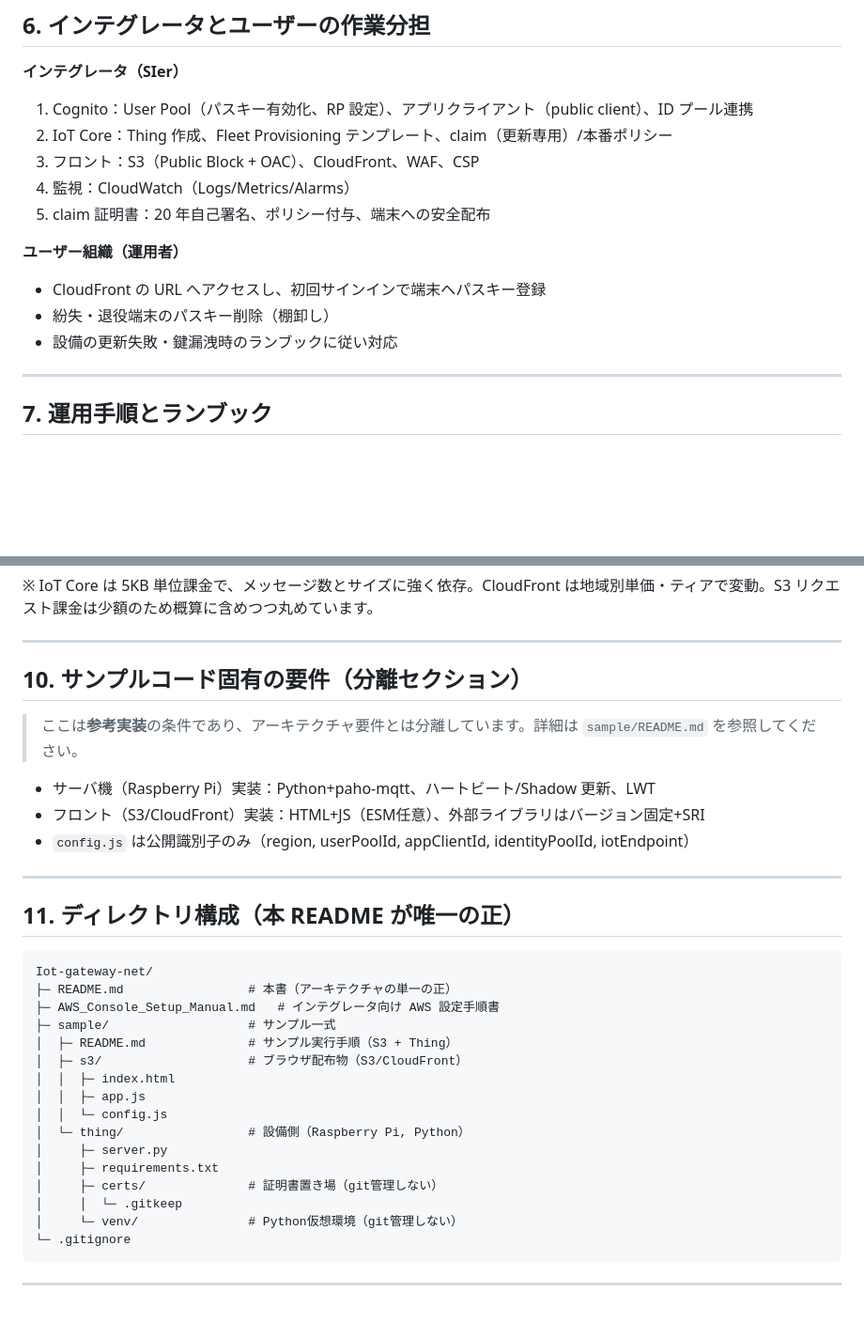
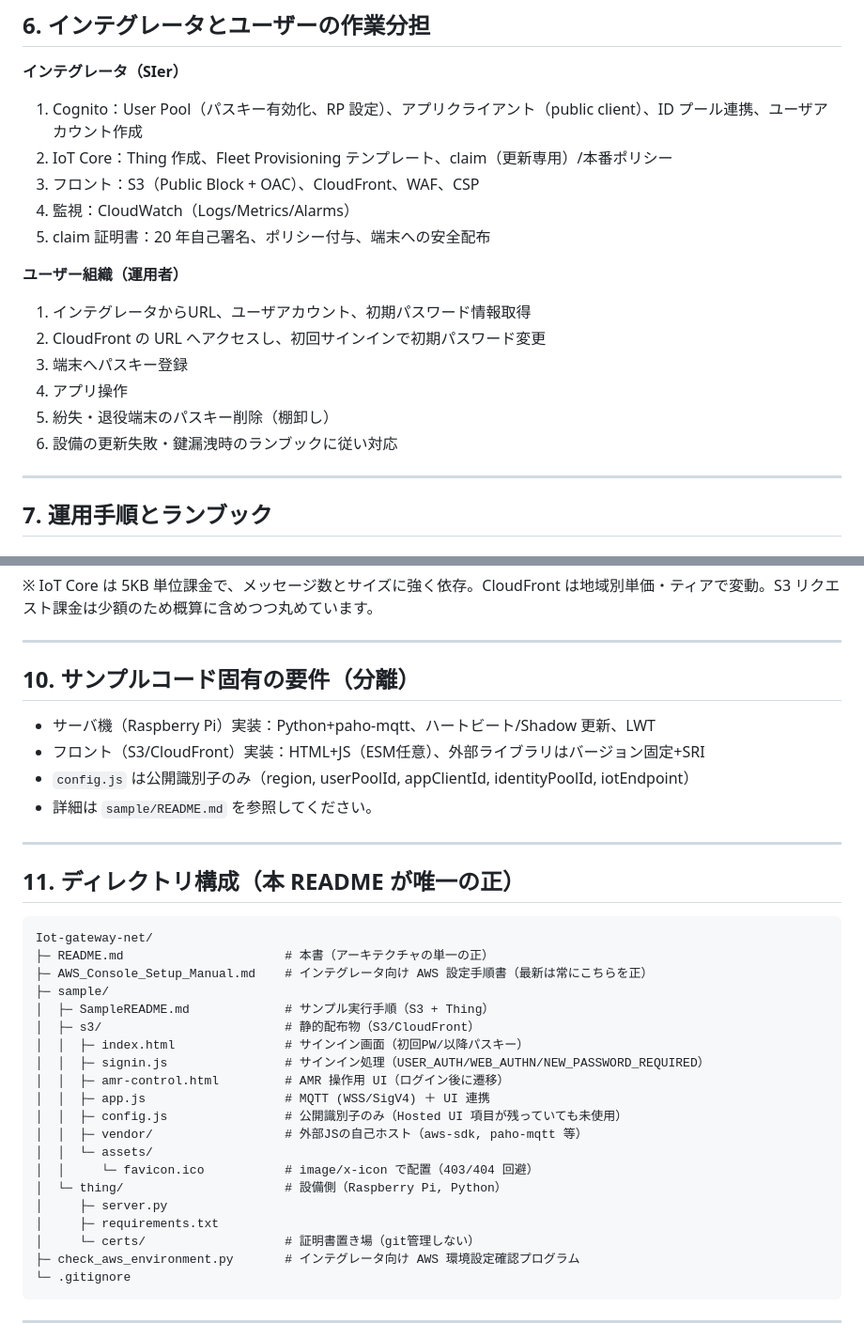
Before and after one commit to satorunnlg/iot-gateway-net, a Markdown page: README.md, 2 parts joined by grey strips. Shown at 94% size. Drawn GitHub-style; blank space fills up the shorter version.

````diff
--- a/README.md
+++ b/README.md
@@ -378,7 +364,7 @@ Content-Security-Policy:
 
 **インテグレータ（SIer）**
 
-1. Cognito：User Pool（パスキー有効化、RP 設定）、アプリクライアント（public client）、ID プール連携
+1. Cognito：User Pool（パスキー有効化、RP 設定）、アプリクライアント（public client）、ID プール連携、ユーザアカウント作成
 2. IoT Core：Thing 作成、Fleet Provisioning テンプレート、claim（更新専用）/本番ポリシー
 3. フロント：S3（Public Block + OAC）、CloudFront、WAF、CSP
 4. 監視：CloudWatch（Logs/Metrics/Alarms）
@@ -386,9 +372,12 @@ Content-Security-Policy:
 
 **ユーザー組織（運用者）**
 
-* CloudFront の URL へアクセスし、初回サインインで端末へパスキー登録
-* 紛失・退役端末のパスキー削除（棚卸し）
-* 設備の更新失敗・鍵漏洩時のランブックに従い対応
+1. インテグレータからURL、ユーザアカウント、初期パスワード情報取得
+2. CloudFront の URL へアクセスし、初回サインインで初期パスワード変更
+3. 端末へパスキー登録
+4. アプリ操作
+5. 紛失・退役端末のパスキー削除（棚卸し）
+6. 設備の更新失敗・鍵漏洩時のランブックに従い対応
 
 ---
 
@@ -450,13 +439,13 @@ Content-Security-Policy:
 
 ---
 
-## 10. サンプルコード固有の要件（分離セクション）
+## 10. サンプルコード固有の要件（分離）
 
-> ここは**参考実装**の条件であり、アーキテクチャ要件とは分離しています。詳細は `sample/README.md` を参照してください。
 
 * サーバ機（Raspberry Pi）実装：Python+paho-mqtt、ハートビート/Shadow 更新、LWT
 * フロント（S3/CloudFront）実装：HTML+JS（ESM任意）、外部ライブラリはバージョン固定+SRI
 * `config.js` は公開識別子のみ（region, userPoolId, appClientId, identityPoolId, iotEndpoint）
+* 詳細は `sample/README.md` を参照してください。
 
 ---
 
@@ -464,20 +453,24 @@ Content-Security-Policy:
 
 ```
 Iot-gateway-net/
-├─ README.md                 # 本書（アーキテクチャの単一の正）
-├─ AWS_Console_Setup_Manual.md   # インテグレータ向け AWS 設定手順書
-├─ sample/                   # サンプル一式
-│  ├─ README.md              # サンプル実行手順（S3 + Thing）
-│  ├─ s3/                    # ブラウザ配布物（S3/CloudFront）
-│  │  ├─ index.html
-│  │  ├─ app.js
-│  │  └─ config.js
-│  └─ thing/                 # 設備側（Raspberry Pi, Python）
+├─ README.md                      # 本書（アーキテクチャの単一の正）
+├─ AWS_Console_Setup_Manual.md    # インテグレータ向け AWS 設定手順書（最新は常にこちらを正）
+├─ sample/
+│  ├─ SampleREADME.md             # サンプル実行手順（S3 + Thing）
+│  ├─ s3/                         # 静的配布物（S3/CloudFront）
+│  │  ├─ index.html               # サインイン画面（初回PW/以降パスキー）
+│  │  ├─ signin.js                # サインイン処理（USER_AUTH/WEB_AUTHN/NEW_PASSWORD_REQUIRED）
+│  │  ├─ amr-control.html         # AMR 操作用 UI（ログイン後に遷移）
+│  │  ├─ app.js                   # MQTT (WSS/SigV4) ＋ UI 連携
+│  │  ├─ config.js                # 公開識別子のみ（Hosted UI 項目が残っていても未使用）
+│  │  ├─ vendor/                  # 外部JSの自己ホスト（aws-sdk, paho-mqtt 等）
+│  │  └─ assets/
+│  │     └─ favicon.ico           # image/x-icon で配置（403/404 回避）
+│  └─ thing/                      # 設備側（Raspberry Pi, Python）
 │     ├─ server.py
 │     ├─ requirements.txt
-│     ├─ certs/              # 証明書置き場（git管理しない）
-│     │  └─ .gitkeep
-│     └─ venv/               # Python仮想環境（git管理しない）
+│     └─ certs/                   # 証明書置き場（git管理しない）
+├─ check_aws_environment.py       # インテグレータ向け AWS 環境設定確認プログラム
 └─ .gitignore
 ```
 
````
Also changed, not shown: other parts of README.md (+62 -74 lines).
